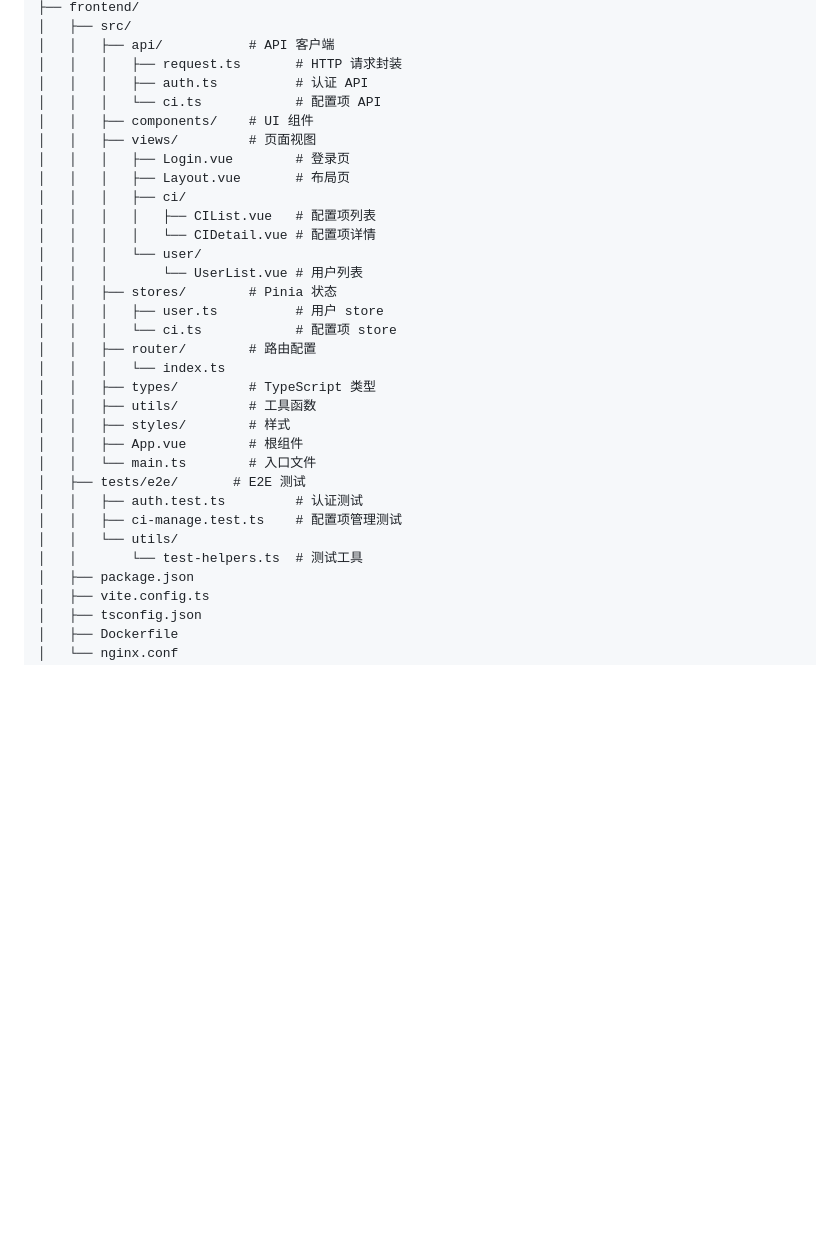
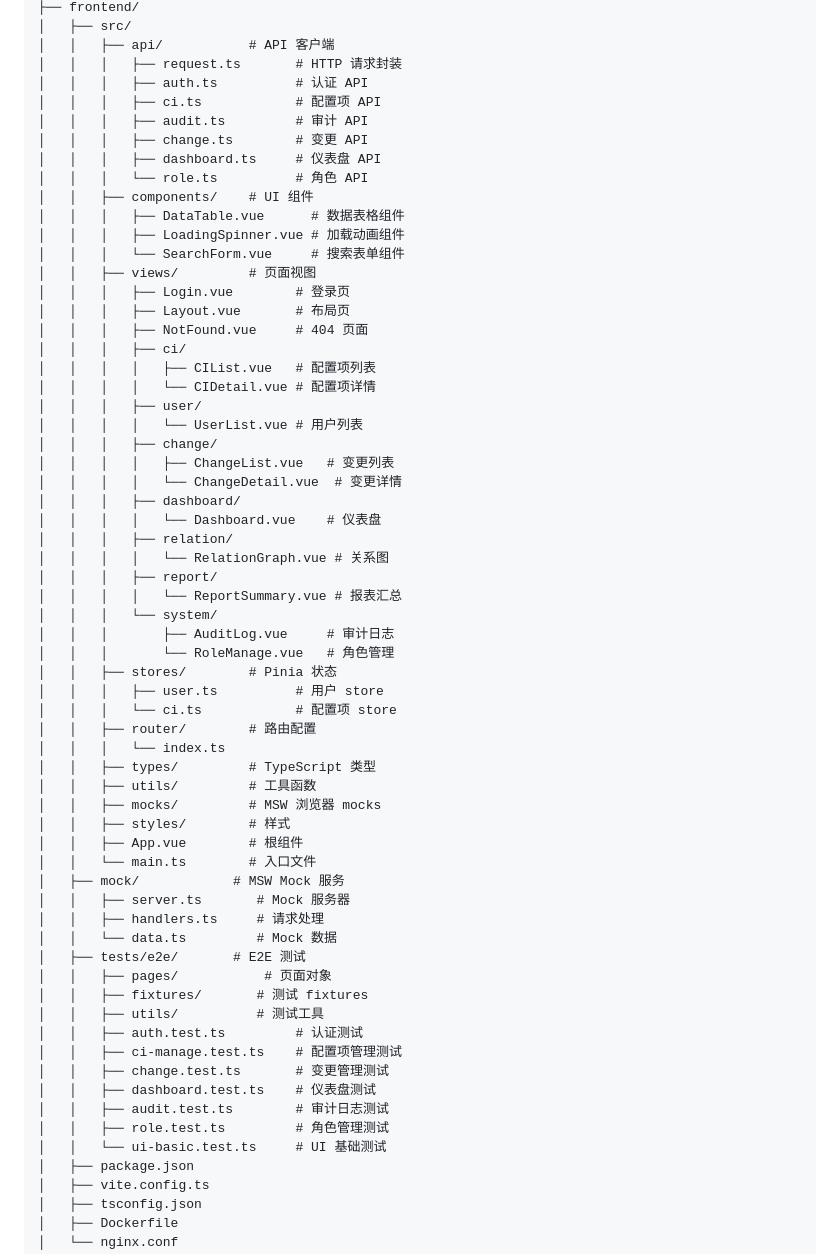
Before and after one commit to buhaiqing/cmdb-web, a Markdown page: cmdb-web/README.md, the part around the change. Drawn GitHub-style; blank space fills up the shorter version.

Commit message:
docs: 更新项目目录结构文档
添加新增的API、组件、页面视图和测试文件到README

```diff
--- a/cmdb-web/README.md
+++ b/cmdb-web/README.md
@@ -75,16 +75,36 @@ cmdb-web/
 │   │   ├── api/           # API 客户端
 │   │   │   ├── request.ts       # HTTP 请求封装
 │   │   │   ├── auth.ts          # 认证 API
-│   │   │   └── ci.ts            # 配置项 API
+│   │   │   ├── ci.ts            # 配置项 API
+│   │   │   ├── audit.ts         # 审计 API
+│   │   │   ├── change.ts        # 变更 API
+│   │   │   ├── dashboard.ts     # 仪表盘 API
+│   │   │   └── role.ts          # 角色 API
 │   │   ├── components/    # UI 组件
+│   │   │   ├── DataTable.vue      # 数据表格组件
+│   │   │   ├── LoadingSpinner.vue # 加载动画组件
+│   │   │   └── SearchForm.vue     # 搜索表单组件
 │   │   ├── views/         # 页面视图
 │   │   │   ├── Login.vue        # 登录页
 │   │   │   ├── Layout.vue       # 布局页
+│   │   │   ├── NotFound.vue     # 404 页面
 │   │   │   ├── ci/
 │   │   │   │   ├── CIList.vue   # 配置项列表
 │   │   │   │   └── CIDetail.vue # 配置项详情
-│   │   │   └── user/
-│   │   │       └── UserList.vue # 用户列表
+│   │   │   ├── user/
+│   │   │   │   └── UserList.vue # 用户列表
+│   │   │   ├── change/
+│   │   │   │   ├── ChangeList.vue   # 变更列表
+│   │   │   │   └── ChangeDetail.vue  # 变更详情
+│   │   │   ├── dashboard/
+│   │   │   │   └── Dashboard.vue    # 仪表盘
+│   │   │   ├── relation/
+│   │   │   │   └── RelationGraph.vue # 关系图
+│   │   │   ├── report/
+│   │   │   │   └── ReportSummary.vue # 报表汇总
+│   │   │   └── system/
+│   │   │       ├── AuditLog.vue     # 审计日志
+│   │   │       └── RoleManage.vue   # 角色管理
 │   │   ├── stores/        # Pinia 状态
 │   │   │   ├── user.ts          # 用户 store
 │   │   │   └── ci.ts            # 配置项 store
@@ -92,14 +112,25 @@ cmdb-web/
 │   │   │   └── index.ts
 │   │   ├── types/         # TypeScript 类型
 │   │   ├── utils/         # 工具函数
+│   │   ├── mocks/         # MSW 浏览器 mocks
 │   │   ├── styles/        # 样式
 │   │   ├── App.vue        # 根组件
 │   │   └── main.ts        # 入口文件
+│   ├── mock/            # MSW Mock 服务
+│   │   ├── server.ts       # Mock 服务器
+│   │   ├── handlers.ts     # 请求处理
+│   │   └── data.ts         # Mock 数据
 │   ├── tests/e2e/       # E2E 测试
+│   │   ├── pages/           # 页面对象
+│   │   ├── fixtures/       # 测试 fixtures
+│   │   ├── utils/          # 测试工具
 │   │   ├── auth.test.ts         # 认证测试
 │   │   ├── ci-manage.test.ts    # 配置项管理测试
-│   │   └── utils/
-│   │       └── test-helpers.ts  # 测试工具
+│   │   ├── change.test.ts       # 变更管理测试
+│   │   ├── dashboard.test.ts    # 仪表盘测试
+│   │   ├── audit.test.ts        # 审计日志测试
+│   │   ├── role.test.ts         # 角色管理测试
+│   │   └── ui-basic.test.ts     # UI 基础测试
 │   ├── package.json
 │   ├── vite.config.ts
 │   ├── tsconfig.json
```
